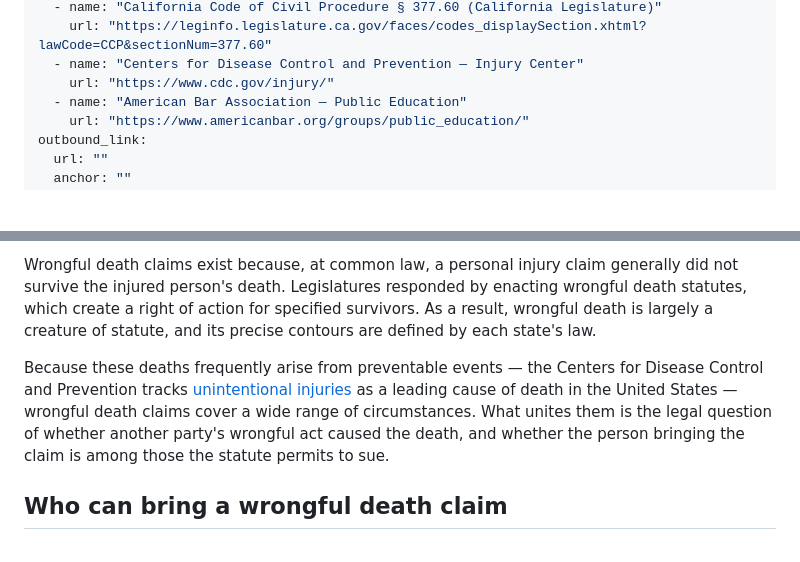
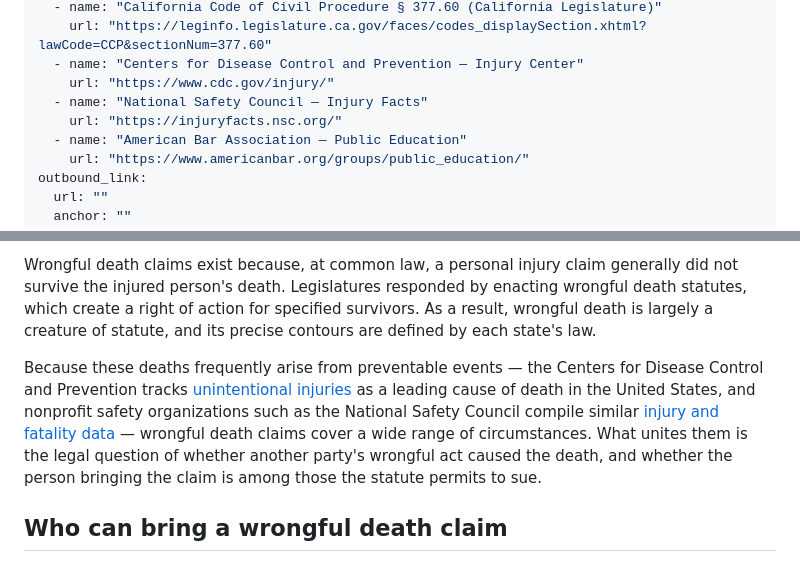
Before and after one commit to 100Bco/DLG-Claim-Guide, a Markdown page: content/personal-injury/what-is-a-wrongful-death-claim.md, 2 parts joined by grey strips. Drawn GitHub-style; blank space fills up the shorter version.

```diff
--- a/content/personal-injury/what-is-a-wrongful-death-claim.md
+++ b/content/personal-injury/what-is-a-wrongful-death-claim.md
@@ -16,6 +16,8 @@ sources:
     url: "https://leginfo.legislature.ca.gov/faces/codes_displaySection.xhtml?lawCode=CCP&sectionNum=377.60"
   - name: "Centers for Disease Control and Prevention — Injury Center"
     url: "https://www.cdc.gov/injury/"
+  - name: "National Safety Council — Injury Facts"
+    url: "https://injuryfacts.nsc.org/"
   - name: "American Bar Association — Public Education"
     url: "https://www.americanbar.org/groups/public_education/"
 outbound_link:
@@ -33,7 +35,7 @@ A [wrongful death](https://www.law.cornell.edu/wex/wrongful_death) claim is a ci
 
 Wrongful death claims exist because, at common law, a personal injury claim generally did not survive the injured person's death. Legislatures responded by enacting wrongful death statutes, which create a right of action for specified survivors. As a result, wrongful death is largely a creature of statute, and its precise contours are defined by each state's law.
 
-Because these deaths frequently arise from preventable events — the Centers for Disease Control and Prevention tracks [unintentional injuries](https://www.cdc.gov/injury/) as a leading cause of death in the United States — wrongful death claims cover a wide range of circumstances. What unites them is the legal question of whether another party's wrongful act caused the death, and whether the person bringing the claim is among those the statute permits to sue.
+Because these deaths frequently arise from preventable events — the Centers for Disease Control and Prevention tracks [unintentional injuries](https://www.cdc.gov/injury/) as a leading cause of death in the United States, and nonprofit safety organizations such as the National Safety Council compile similar [injury and fatality data](https://injuryfacts.nsc.org/) — wrongful death claims cover a wide range of circumstances. What unites them is the legal question of whether another party's wrongful act caused the death, and whether the person bringing the claim is among those the statute permits to sue.
 
 ## Who can bring a wrongful death claim
 
```
Also changed, not shown: content/personal-injury/what-are-punitive-damages.md (+3 -1 lines), content/personal-injury/what-is-the-eggshell-skull-rule.md (+3 -1 lines).
